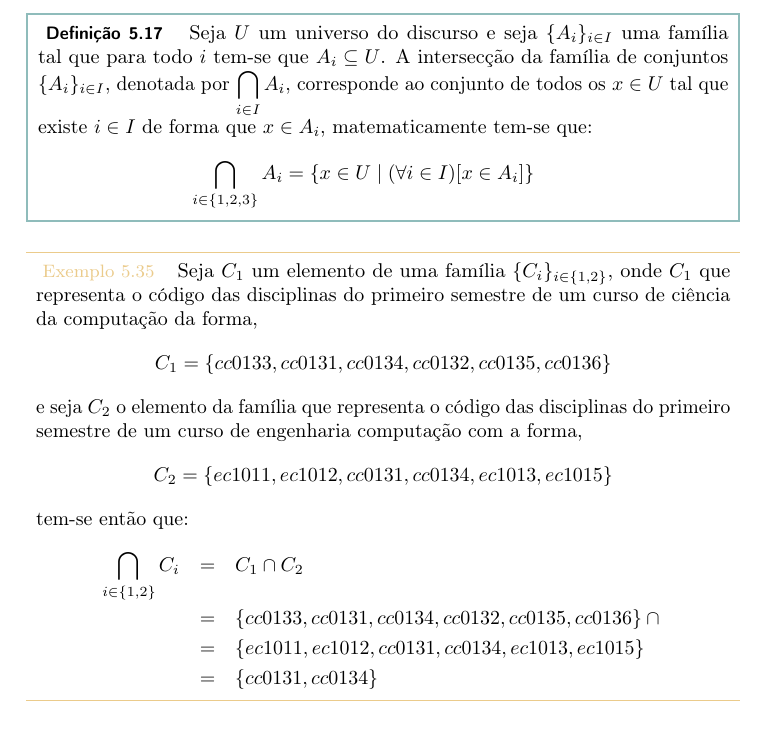
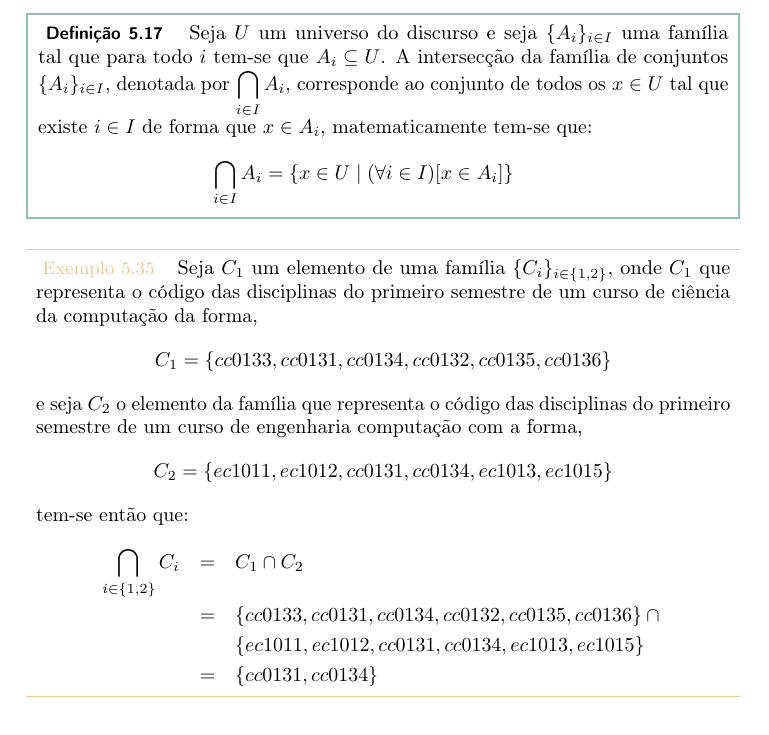
Before and after one commit to valdigleis/mcf, a LaTeX book (mcf.tex, which reads text/basic/functions.tex): part of page 145 of 167, cut so that both start at the same text. Compiled offline with pdfLaTeX.

```diff
--- a/text/basic/functions.tex
+++ b/text/basic/functions.tex
@@ -893,7 +893,7 @@
 \begin{definicao}\label{def:IntersecaoGeneralizada}
 	Seja $U$ um universo do discurso e seja $\{{A_i}\}_{i \in I}$ uma família tal que para todo $i$ tem-se que $A_i \subseteq U$. A intersecção da família de conjuntos $\{{A_i}\}_{i \in I}$, denotada por $\bigcap_{i \in I} A_i$, corresponde ao conjunto de todos os $x \in U$ tal que existe $i \in I$ de forma que $x \in A_i$, matematicamente tem-se que:
 	\begin{eqnarray*}
-		\bigcap_{i \in \{1, 2, 3\}} A_i = \{x \in U \mid (\forall i \in I)[x \in A_i]\}
+		\bigcap_{i \in I} A_i = \{x \in U \mid (\forall i \in I)[x \in A_i]\}
 	\end{eqnarray*}
 \end{definicao}
 
@@ -906,7 +906,7 @@
 	\begin{eqnarray*}
 		\bigcap_{i \in \{1, 2\}} C_i & = & C_1 \cap C_2\\
 		& = & \{cc0133, cc0131, cc0134, cc0132, cc0135, cc0136\} \cap\\
-		& = & \{ec1011, ec1012, cc0131, cc0134, ec1013, ec1015\}\\
+		&   & \{ec1011, ec1012, cc0131, cc0134, ec1013, ec1015\}\\
 		& = & \{cc0131, cc0134\}
 	\end{eqnarray*}
 \end{exemplo}
```
Also changed, not shown: README.md, 1 other file.
